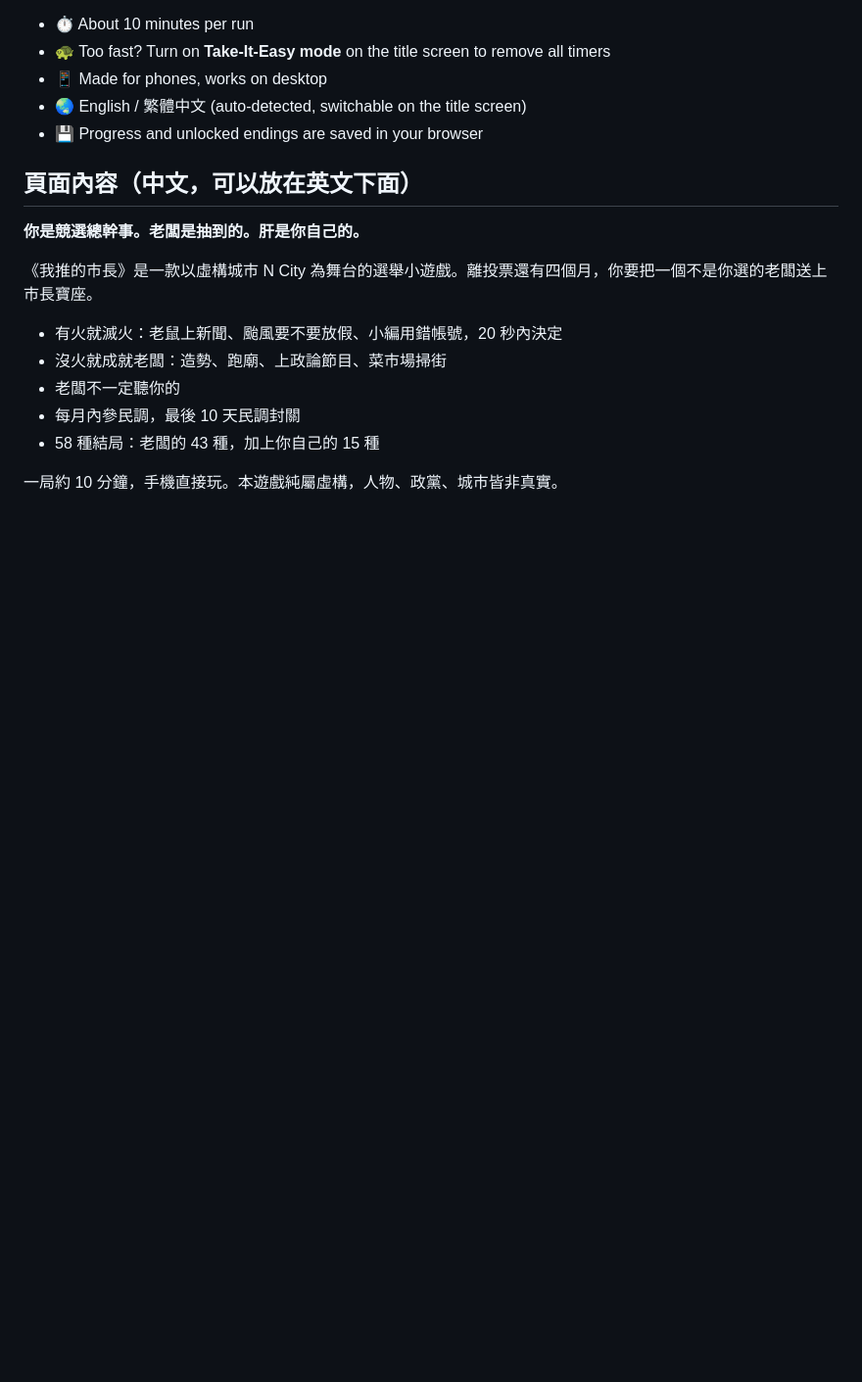
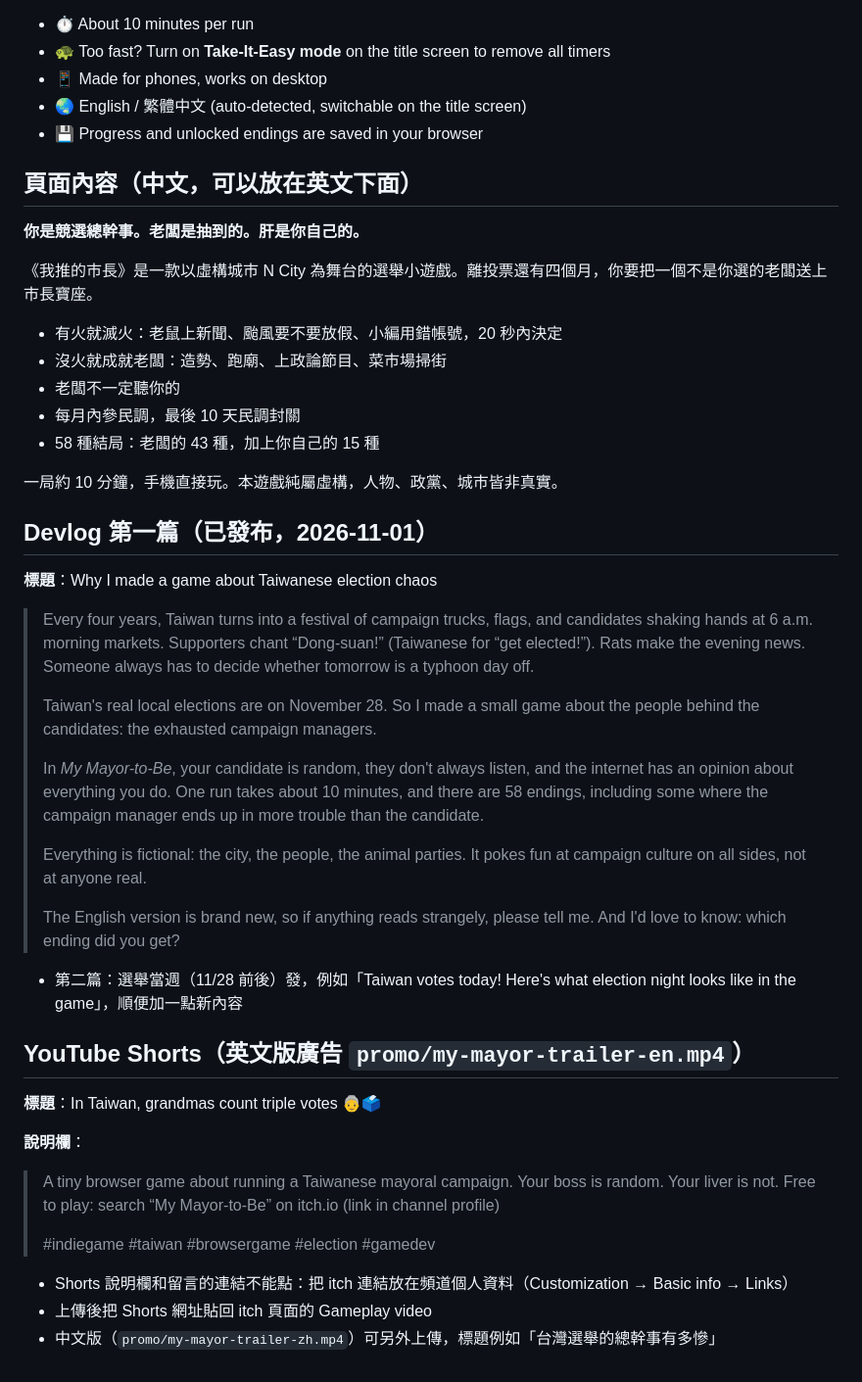
Before and after one commit to mochachen1225-create/my-mayor, a Markdown page: docs/itch-page.md, the part around the change. Shown at 98% size. Rendered like a GitHub page; blank space fills up the shorter version.

Commit message:
docs: save itch.io devlog and YouTube Shorts copy
Co-Authored-By: Claude Opus 5.5 <noreply@anthropic.com>
Claude-Session: https://claude.ai/code/session_013f8pXavk24XfraPszuN1my

```diff
--- a/docs/itch-page.md
+++ b/docs/itch-page.md
@@ -66,3 +66,34 @@ Everything is fictional: the city, the people, the animal-themed parties. The *r
 - 58 種結局：老闆的 43 種，加上你自己的 15 種
 
 一局約 10 分鐘，手機直接玩。本遊戲純屬虛構，人物、政黨、城市皆非真實。
+
+## Devlog 第一篇（已發布，2026-11-01）
+
+**標題**：Why I made a game about Taiwanese election chaos
+
+> Every four years, Taiwan turns into a festival of campaign trucks, flags, and candidates shaking hands at 6 a.m. morning markets. Supporters chant “Dong-suan!” (Taiwanese for “get elected!”). Rats make the evening news. Someone always has to decide whether tomorrow is a typhoon day off.
+>
+> Taiwan's real local elections are on November 28. So I made a small game about the people behind the candidates: the exhausted campaign managers.
+>
+> In *My Mayor-to-Be*, your candidate is random, they don't always listen, and the internet has an opinion about everything you do. One run takes about 10 minutes, and there are 58 endings, including some where the campaign manager ends up in more trouble than the candidate.
+>
+> Everything is fictional: the city, the people, the animal parties. It pokes fun at campaign culture on all sides, not at anyone real.
+>
+> The English version is brand new, so if anything reads strangely, please tell me. And I'd love to know: which ending did you get?
+
+- 第二篇：選舉當週（11/28 前後）發，例如「Taiwan votes today! Here's what election night looks like in the game」，順便加一點新內容
+
+## YouTube Shorts（英文版廣告 `promo/my-mayor-trailer-en.mp4`）
+
+**標題**：In Taiwan, grandmas count triple votes 👵🗳️
+
+**說明欄**：
+> A tiny browser game about running a Taiwanese mayoral campaign. Your boss is random. Your liver is not.
+> Free to play: search “My Mayor-to-Be” on itch.io
+> (link in channel profile)
+>
+> #indiegame #taiwan #browsergame #election #gamedev
+
+- Shorts 說明欄和留言的連結不能點：把 itch 連結放在頻道個人資料（Customization → Basic info → Links）
+- 上傳後把 Shorts 網址貼回 itch 頁面的 Gameplay video
+- 中文版（`promo/my-mayor-trailer-zh.mp4`）可另外上傳，標題例如「台灣選舉的總幹事有多慘」
```
Also changed, not shown: NOTES.md (+1 -0 lines).
